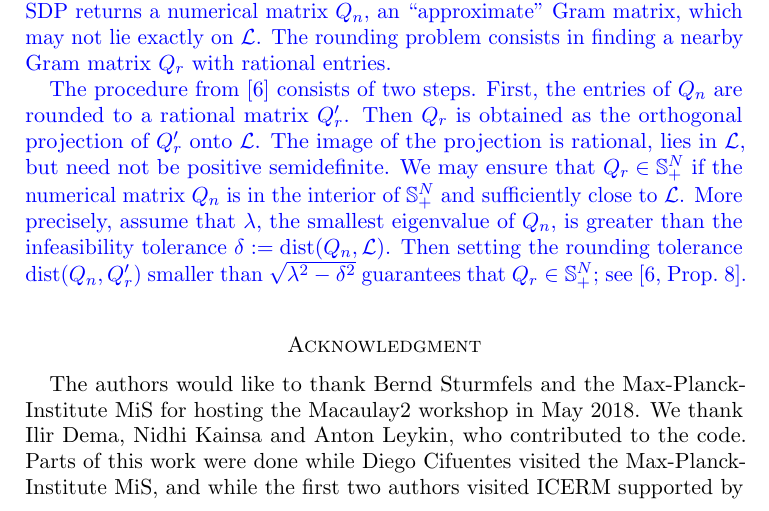
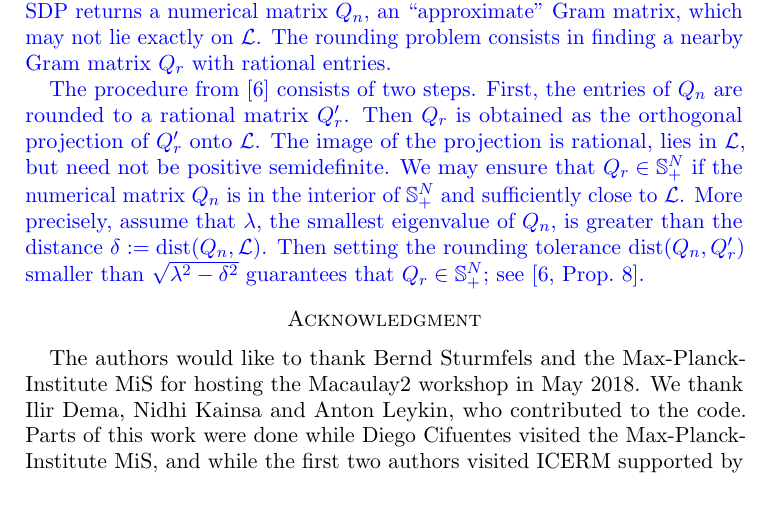
Before and after one commit to diegcif/SumsOfSquares.m2, a LaTeX paper (PDF/SOS.tex): part of page 6 of 7, cut so that both start at the same text. Compiled offline with pdfLaTeX.

Commit message:
minor change

```diff
--- a/PDF/SOS.tex
+++ b/PDF/SOS.tex
@@ -414,14 +414,9 @@ First, the entries of~$Q_n$ are rounded to a rational matrix~$Q_r'$.
 Then $Q_r$ is obtained as the orthogonal projection of $Q_r'$ onto~$\mathcal{L}$.
 The image of the projection is rational, lies in~$\mathcal{L}$, but need not be positive semidefinite.
 We may ensure that $Q_r\in \mathbb{S}_+^N$ if the numerical matrix $Q_n$ is in the interior of~$\mathbb{S}_+^N$ and sufficiently close to $\mathcal{L}$.
-More precisely, assume that $\lambda$, the smallest eigenvalue of~$Q_n$, is greater than the {infeasibility tolerance}~$\delta:= \textrm{dist}(Q_n,\mathcal{L})$.
+More precisely, assume that $\lambda$, the smallest eigenvalue of~$Q_n$, is greater than the distance $\delta:= \textrm{dist}(Q_n,\mathcal{L})$.
 Then setting the {rounding tolerance} $\textrm{dist}(Q_n,Q_r')$ smaller than $\sqrt{\lambda^2 - \delta^2}$ guarantees that $Q_r \in \mathbb{S}_+^N$;
 see \cite[Prop.~8]{peyrl2008computing}.
-% If the numerical matrix $Q_n$ is in the interior of~$\mathbb{S}_+^N$,
-% then $Q_r\in \mathbb{S}_+^N$ might be ensured using appropriate parameters.
-% Given the {infeasibility tolerance}~$\delta:= \textrm{dist}(Q_n,\mathcal{L})$,
-% if the {rounding tolerance}~$\tau:= \textrm{dist}(Q_n,Q_r')$ is so that $\sqrt{\delta^2 {+} \tau^2}$ is less than the smallest eigenvalue of~$Q_n$,
-% then \cite[Prop.~8]{peyrl2008computing} guarantees that $Q_r \in \mathbb{S}_+^N$.
 }
 \section*{Acknowledgment}
 \label{sec:acknowledgement}
```
